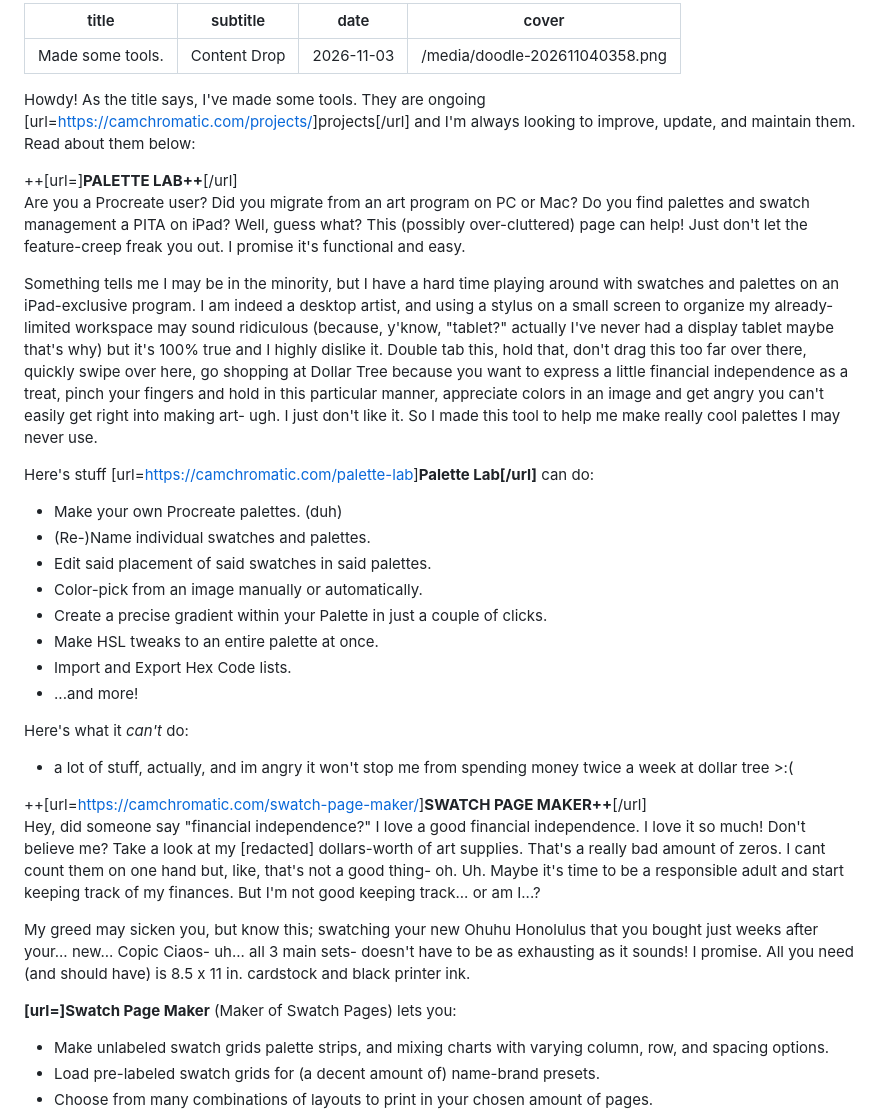
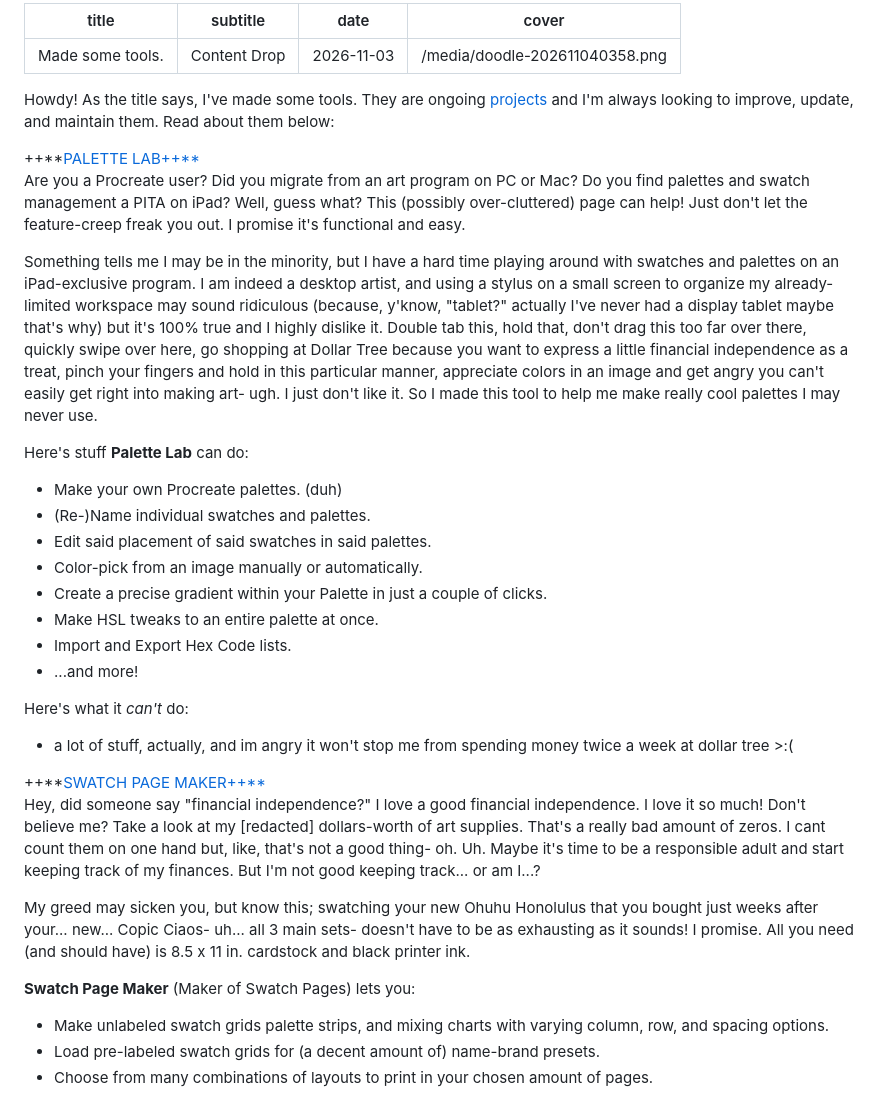
Before and after one commit to camchromatic/camchromatic, a Markdown page: content/blog/made-some-tools.md, the part around the change. Rendered like a GitHub page.

Commit message:
Update content/blog/made-some-tools.md (via Pages CMS)

```diff
--- a/content/blog/made-some-tools.md
+++ b/content/blog/made-some-tools.md
@@ -4,14 +4,14 @@ subtitle: Content Drop
 date: 2026-11-03
 cover: /media/doodle-202611040358.png
 ---
-Howdy! As the title says, I've made some tools. They are ongoing [url=[https://camchromatic.com/projects/](https://camchromatic.com/swatch-page-maker/)]projects[/url] and I'm always looking to improve, update, and maintain them. Read about them below:
+Howdy! As the title says, I've made some tools. They are ongoing [projects](https://camchromatic.com/projects) and I'm always looking to improve, update, and maintain them. Read about them below:
 
-++[url=]**PALETTE LAB++**[/url]
+++**[PALETTE LAB++**](https://camchromatic.com/palette-lab)
 Are you a Procreate user? Did you migrate from an art program on PC or Mac? Do you find palettes and swatch management a PITA on iPad? Well, guess what? This (possibly over-cluttered) page can help! Just don't let the feature-creep freak you out. I promise it's functional and easy.
 
 Something tells me I may be in the minority, but I have a hard time playing around with swatches and palettes on an iPad-exclusive program. I am indeed a desktop artist, and using a stylus on a small screen to organize my already-limited workspace may sound ridiculous (because, y'know, "tablet?" actually I've never had a display tablet maybe that's why) but it's 100% true and I highly dislike it. Double tab this, hold that, don't drag this too far over there, quickly swipe over here, go shopping at Dollar Tree because you want to express a little financial independence as a treat, pinch your fingers and hold in this particular manner, appreciate colors in an image and get angry you can't easily get right into making art- ugh. I just don't like it. So I made this tool to help me make really cool palettes I may never use.
 
-Here's stuff [url=[https://camchromatic.com/palette-lab](https://camchromatic.com/palette-lab)]**Palette Lab[/url]** can do:
+Here's stuff **Palette Lab** can do:
 
 - Make your own Procreate palettes. (duh)
 - (Re-)Name individual swatches and palettes.
@@ -26,12 +26,12 @@ Here's what it *can't* do:
 
 - a lot of stuff, actually, and im angry it won't stop me from spending money twice a week at dollar tree >:(
 
-++[url=[https://camchromatic.com/swatch-page-maker/](https://camchromatic.com/swatch-page-maker/)]**SWATCH PAGE MAKER++**[/url]
+++**[SWATCH PAGE MAKER++**](https://camchromatic.com/swatch-page-maker/)
 Hey, did someone say "financial independence?" I love a good financial independence. I love it so much! Don't believe me? Take a look at my [redacted] dollars-worth of art supplies. That's a really bad amount of zeros. I cant count them on one hand but, like, that's not a good thing- oh. Uh. Maybe it's time to be a responsible adult and start keeping track of my finances. But I'm not good keeping track... or am I...?
 
 My greed may sicken you, but know this; swatching your new Ohuhu Honolulus that you bought just weeks after your... new... Copic Ciaos- uh... all 3 main sets- doesn't have to be as exhausting as it sounds! I promise. All you need (and should have) is 8.5 x 11 in. cardstock and black printer ink.
 
-**[url=]Swatch Page Maker** (Maker of Swatch Pages) lets you:
+**Swatch Page Maker** (Maker of Swatch Pages) lets you:
 
 - Make unlabeled swatch grids palette strips, and mixing charts with varying column, row, and spacing options.
 - Load pre-labeled swatch grids for (a decent amount of) name-brand presets.
```
